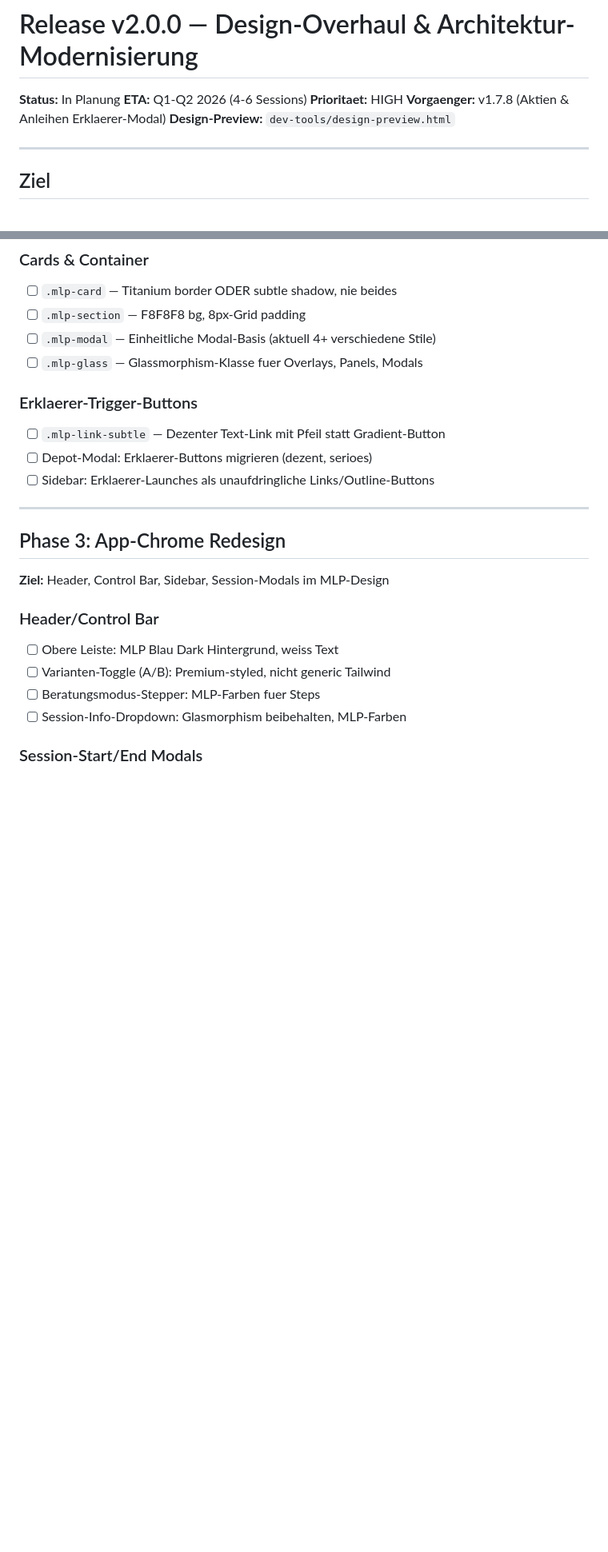
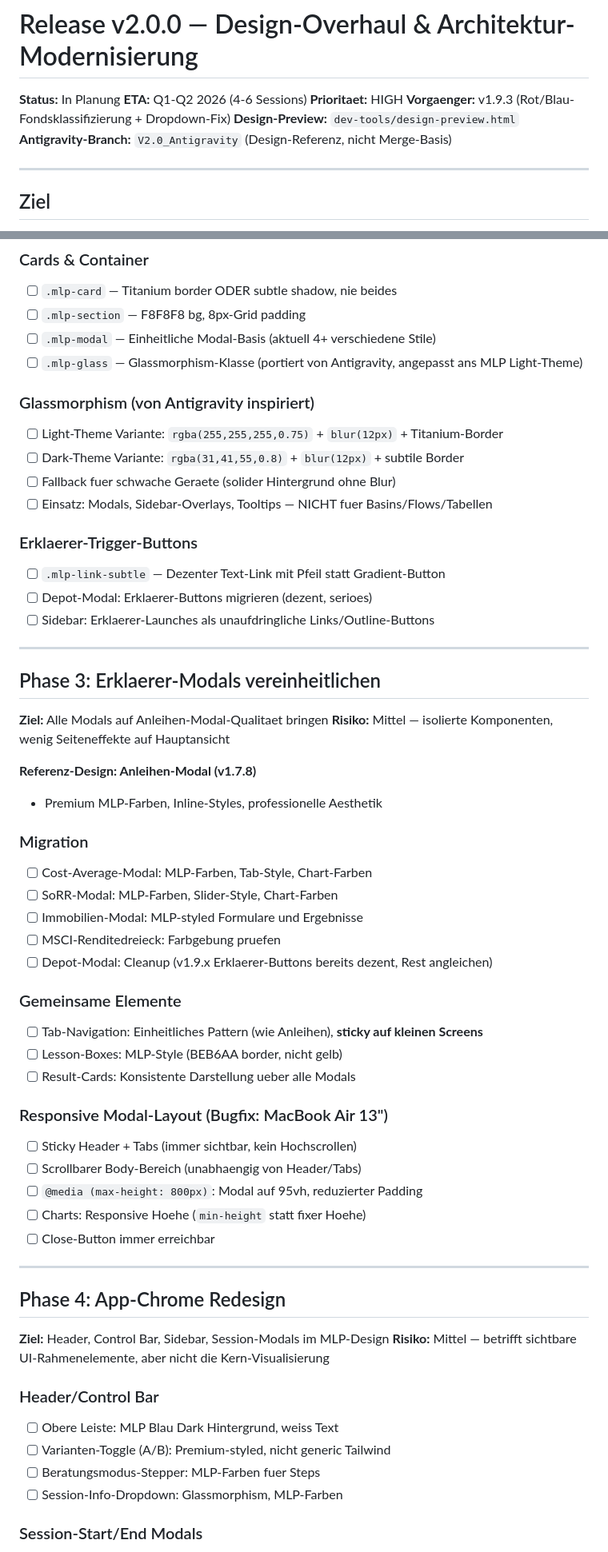
Before and after one commit to Montoliou/MultiAccountMLP, a Markdown page: Release_v2.0.0.md, 2 parts joined by grey strips. Shown at 80% size. Rendered like a GitHub page; blank space fills up the shorter version.

```diff
--- a/Release_v2.0.0.md
+++ b/Release_v2.0.0.md
@@ -3,8 +3,9 @@
 **Status:** In Planung
 **ETA:** Q1-Q2 2026 (4-6 Sessions)
 **Prioritaet:** HIGH
-**Vorgaenger:** v1.7.8 (Aktien & Anleihen Erklaerer-Modal)
+**Vorgaenger:** v1.9.3 (Rot/Blau-Fondsklassifizierung + Dropdown-Fix)
 **Design-Preview:** `dev-tools/design-preview.html`
+**Antigravity-Branch:** `V2.0_Antigravity` (Design-Referenz, nicht Merge-Basis)
 
 ---
 
@@ -445,7 +442,13 @@ Kein Build-Step noetig — native ES Modules (`<script type="module">`) reichen.
 - [ ] `.mlp-card` — Titanium border ODER subtle shadow, nie beides
 - [ ] `.mlp-section` — F8F8F8 bg, 8px-Grid padding
 - [ ] `.mlp-modal` — Einheitliche Modal-Basis (aktuell 4+ verschiedene Stile)
-- [ ] `.mlp-glass` — Glassmorphism-Klasse fuer Overlays, Panels, Modals
+- [ ] `.mlp-glass` — Glassmorphism-Klasse (portiert von Antigravity, angepasst ans MLP Light-Theme)
+
+### Glassmorphism (von Antigravity inspiriert)
+- [ ] Light-Theme Variante: `rgba(255,255,255,0.75)` + `blur(12px)` + Titanium-Border
+- [ ] Dark-Theme Variante: `rgba(31,41,55,0.8)` + `blur(12px)` + subtile Border
+- [ ] Fallback fuer schwache Geraete (solider Hintergrund ohne Blur)
+- [ ] Einsatz: Modals, Sidebar-Overlays, Tooltips — NICHT fuer Basins/Flows/Tabellen
 
 ### Erklaerer-Trigger-Buttons
 - [ ] `.mlp-link-subtle` — Dezenter Text-Link mit Pfeil statt Gradient-Button
@@ -454,15 +457,45 @@ Kein Build-Step noetig — native ES Modules (`<script type="module">`) reichen.
 
 ---
 
-## Phase 3: App-Chrome Redesign
+## Phase 3: Erklaerer-Modals vereinheitlichen
+
+**Ziel:** Alle Modals auf Anleihen-Modal-Qualitaet bringen
+**Risiko:** Mittel — isolierte Komponenten, wenig Seiteneffekte auf Hauptansicht
+
+**Referenz-Design: Anleihen-Modal (v1.7.8)**
+- Premium MLP-Farben, Inline-Styles, professionelle Aesthetik
+
+### Migration
+- [ ] Cost-Average-Modal: MLP-Farben, Tab-Style, Chart-Farben
+- [ ] SoRR-Modal: MLP-Farben, Slider-Style, Chart-Farben
+- [ ] Immobilien-Modal: MLP-styled Formulare und Ergebnisse
+- [ ] MSCI-Renditedreieck: Farbgebung pruefen
+- [ ] Depot-Modal: Cleanup (v1.9.x Erklaerer-Buttons bereits dezent, Rest angleichen)
+
+### Gemeinsame Elemente
+- [ ] Tab-Navigation: Einheitliches Pattern (wie Anleihen), **sticky auf kleinen Screens**
+- [ ] Lesson-Boxes: MLP-Style (BEB6AA border, nicht gelb)
+- [ ] Result-Cards: Konsistente Darstellung ueber alle Modals
+
+### Responsive Modal-Layout (Bugfix: MacBook Air 13")
+- [ ] Sticky Header + Tabs (immer sichtbar, kein Hochscrollen)
+- [ ] Scrollbarer Body-Bereich (unabhaengig von Header/Tabs)
+- [ ] `@media (max-height: 800px)`: Modal auf 95vh, reduzierter Padding
+- [ ] Charts: Responsive Hoehe (`min-height` statt fixer Hoehe)
+- [ ] Close-Button immer erreichbar
+
+---
+
+## Phase 4: App-Chrome Redesign
 
 **Ziel:** Header, Control Bar, Sidebar, Session-Modals im MLP-Design
+**Risiko:** Mittel — betrifft sichtbare UI-Rahmenelemente, aber nicht die Kern-Visualisierung
 
 ### Header/Control Bar
 - [ ] Obere Leiste: MLP Blau Dark Hintergrund, weiss Text
 - [ ] Varianten-Toggle (A/B): Premium-styled, nicht generic Tailwind
 - [ ] Beratungsmodus-Stepper: MLP-Farben fuer Steps
-- [ ] Session-Info-Dropdown: Glasmorphism beibehalten, MLP-Farben
+- [ ] Session-Info-Dropdown: Glassmorphism, MLP-Farben
 
 ### Session-Start/End Modals
 - [ ] Session-Start: MLP-branded, professioneller erster Eindruck, **Glassmorphism-Overlay**
```
Also changed, not shown: other parts of Release_v2.0.0.md (+78 -84 lines), CLAUDE.md (+32 -1 lines).
